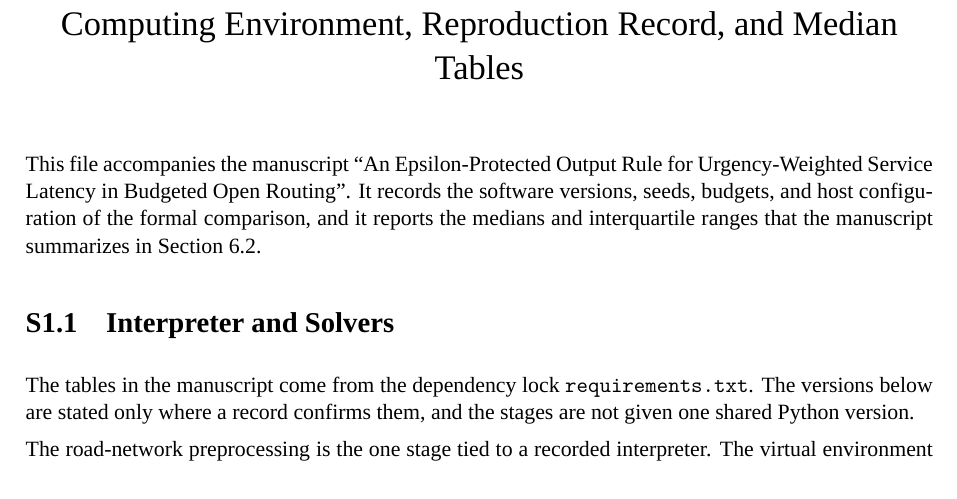
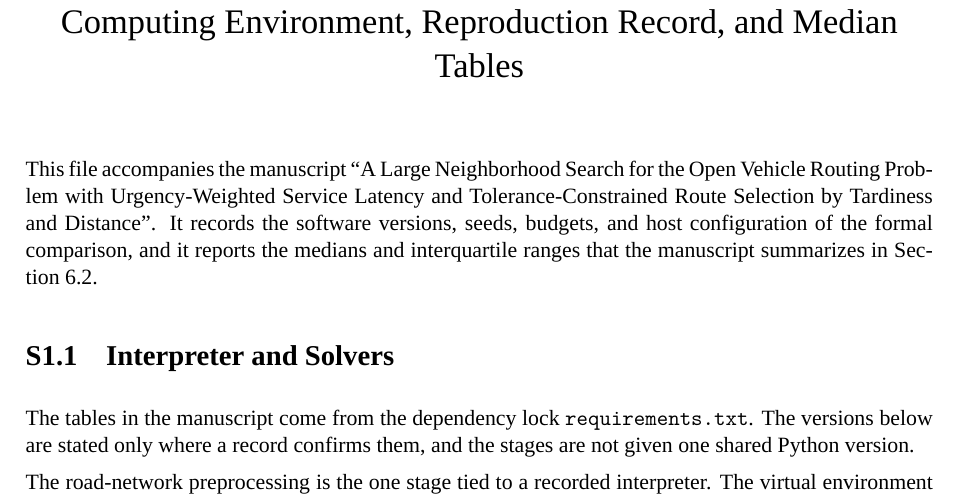
Before and after one commit to swx441/epsilon-protected-open-routing, a LaTeX document (supplementary/S1_merged.tex): part of page 1 of 5, cut so that both start at the same text. Compiled offline with XeLaTeX; a missing font is replaced by an installed copy or a similar font.

Commit message:
Use the manuscript title for the large neighborhood search.
Co-Authored-By: Claude Code <noreply@anthropic.com>

```diff
--- a/supplementary/S1_merged.tex
+++ b/supplementary/S1_merged.tex
@@ -20,7 +20,7 @@
 \maketitle
 \vspace{-3em}
 
-This file accompanies the manuscript ``An Epsilon-Protected Output Rule for Urgency-Weighted Service Latency in Budgeted Open Routing''. It records the software versions, seeds, budgets, and host configuration of the formal comparison, and it reports the medians and interquartile ranges that the manuscript summarizes in Section~6.2.
+This file accompanies the manuscript ``A Large Neighborhood Search for the Open Vehicle Routing Problem with Urgency-Weighted Service Latency and Tolerance-Constrained Route Selection by Tardiness and Distance''. It records the software versions, seeds, budgets, and host configuration of the formal comparison, and it reports the medians and interquartile ranges that the manuscript summarizes in Section~6.2.
 
 \section{Interpreter and Solvers}
 
```
Also changed, not shown: supplementary/S1_computing_environment.md (+1 -1 lines), README.md.
